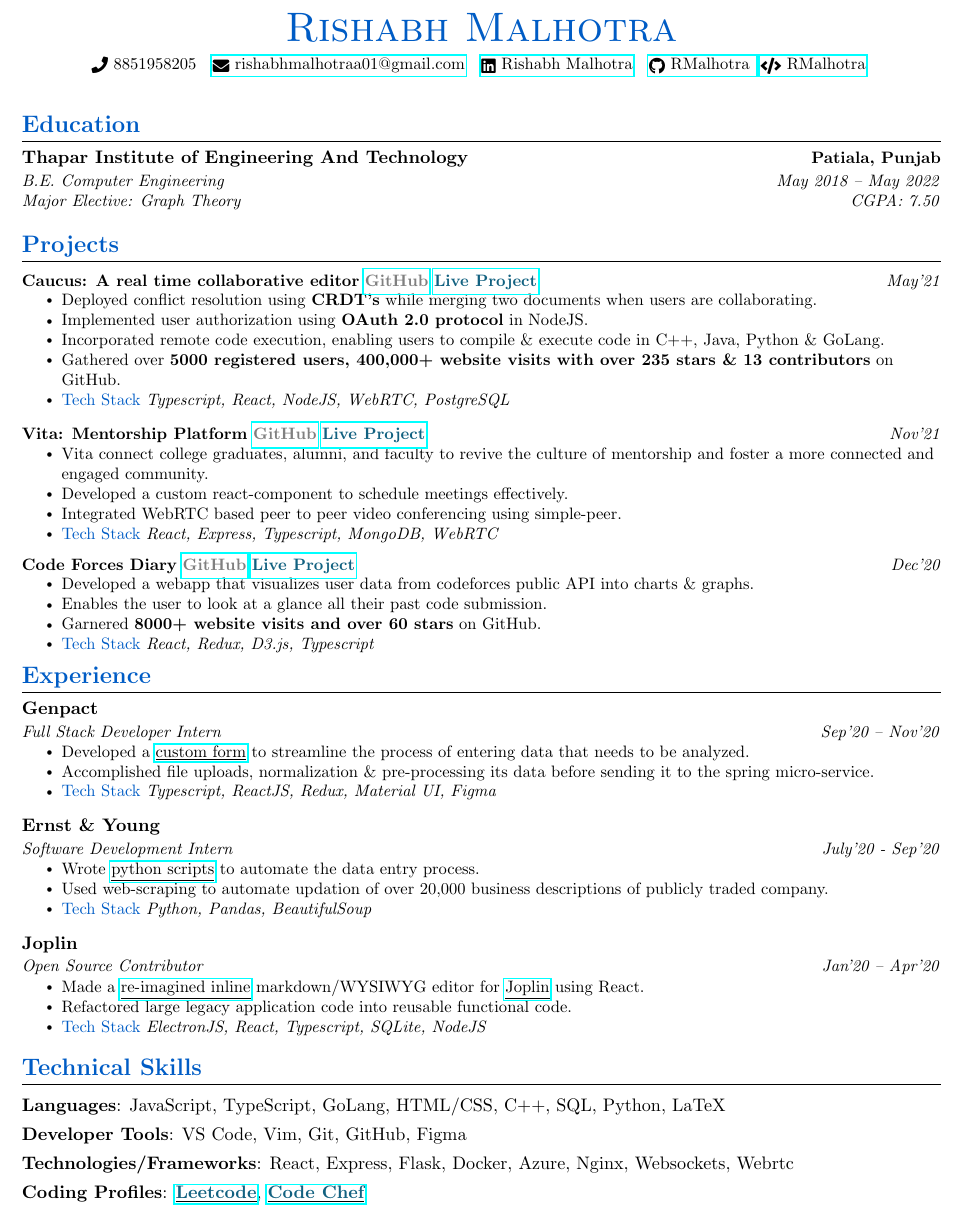
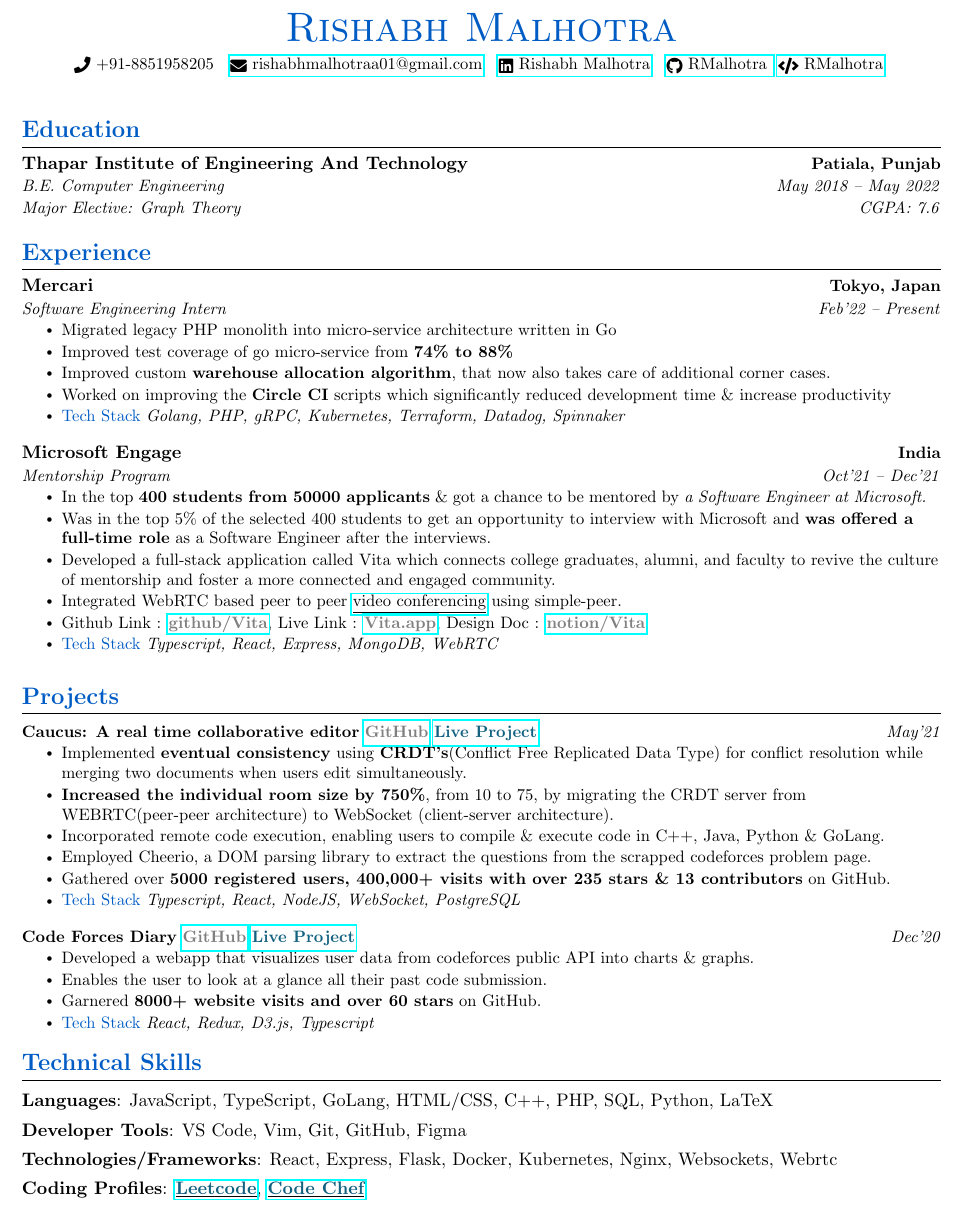
Before and after one commit to Rishabh-malhotraa/resume, a LaTeX document (main.tex): part of the page, cut so that both start at the same text. Compiled offline with pdfLaTeX.

Commit message:
v6 - resume 🆕

```diff
--- a/main.tex
+++ b/main.tex
@@ -123,16 +123,12 @@
 
 \begin{document}
 
-%----------HEADING----------
-% \begin{tabular*}{\textwidth}{l@{\extracolsep{\fill}}r}
-%   \textbf{\href{http://sourabhbajaj.com/}{\Large Sourabh Bajaj}} & Email : \href{mailto:sourabh@sourabhbajaj.com}{sourabh@sourabhbajaj.com}\\
-%   \href{http://sourabhbajaj.com/}{http://www.sourabhbajaj.com} & Mobile : +1-123-456-7890 \\
-% \end{tabular*}
+
 
 \begin{center}
     {\Huge \scshape \textcolor{blue}{ Rishabh Malhotra}} \\ \vspace{5pt}
     % 123 Street Name, Town, State 12345 \\ \vspace{1pt}
-    \small \raisebox{-0.1\height}\faPhone\ 8851958205 ~ \href{mailto:rishabhmalhotraa01@gmail.com}{\raisebox{-0.2\height}\faEnvelope\  rishabhmalhotraa01@gmail.com} ~
+    \small \raisebox{-0.1\height}\faPhone\ +91-8851958205 ~ \href{mailto:rishabhmalhotraa01@gmail.com}{\raisebox{-0.2\height}\faEnvelope\  rishabhmalhotraa01@gmail.com} ~
     \href{https://linkedin.com/in/rishabh-malhotra-4536a418b/}{\raisebox{-0.2\height}\faLinkedin\ Rishabh Malhotra}  ~
     \href{https://github.com/Rishabh-malhotraa}{\raisebox{-0.2\height}\faGithub\ RMalhotra   }
     \href{https://linktr.ee/Rishabh_malhotra}{\raisebox{-0.2\height}\faCode\ RMalhotra}
@@ -150,7 +146,7 @@
       \vspace{-18pt}
       \resumeSubheading{}{}
       {Major Elective: Graph Theory}
-      {CGPA: 7.50}
+      {CGPA: 7.6}
 
   \resumeSubHeadingListEnd
 
@@ -173,75 +169,62 @@
 %     %\resumeSubHeadingListEnd
 
 
-
-%-----------PROJECTS-----------
-\section{\Large \textcolor{blue}{Projects}}
-    \vspace{-5pt}
-    \resumeSubHeadingListStart
-      \resumeProjectHeading
-          {\textbf{Caucus: A real time collaborative editor} \href{https://github.com/Rishabh-malhotraa/caucus}{\textbf{\textcolor{gray}{GitHub}}}
-          \href{https://caucus-app.herokuapp.com/}{\textbf{\textcolor{lightblue}{Live Project}}}}{May'21}
-          \resumeItemListStart
-            \resumeItem{Deployed conflict resolution using \textbf{CRDT's} while merging two documents when users are collaborating.}
-            \resumeItem{Implemented user authorization using \textbf{OAuth 2.0 protocol} in NodeJS.}
-            \resumeItem{Incorporated remote code execution, enabling users to compile \& execute code in C++, Java, Python \& GoLang.}
-            \resumeItem{Gathered over \textbf{5000 registered users, 400,000+ website visits with over 235 stars \& 13 contributors} on GitHub.}
-            \resumeItem{\textcolor{blue}{Tech Stack} \emph{Typescript, React, NodeJS, WebRTC, PostgreSQL}}
-          \resumeItemListEnd
-
-        % VITA rest API project
-          \vspace{-10pt}
-          \resumeProjectHeading
-          {\textbf{Vita: Mentorship Platform}   \href{https://github.com/Rishabh-malhotraa/caucus-server}{\textbf{\textcolor{gray}{GitHub}}}
-           \href{https://vitaa-app.netlify.app/}{\textbf{\textcolor{lightblue}{Live Project}}}}{Nov'21}
-          \resumeItemListStart
-            \resumeItem{Vita connect college graduates, alumni, and faculty to revive the culture of mentorship and foster a more connected and engaged community.}
-            \resumeItem{Developed a custom react-component to schedule meetings effectively.}
-            \resumeItem{Integrated WebRTC based peer to peer video conferencing using simple-peer.}
-            \resumeItem{\textcolor{blue}{Tech Stack} \emph{React, Express, Typescript, MongoDB, WebRTC}}
-
-            \vspace{+8pt}
-          \resumeItemListEnd
-        %   CODE FORCES DIARY PROJECT
-              \vspace{-20pt}
-          \resumeProjectHeading
-              {\textbf{Code Forces Diary} \href{https://github.com/Rishabh-malhotraa/codeforces-diary}{\textbf{\textcolor{gray}{GitHub}}}
-               \href{https://codeforces-diary.netlify.app/}{\textbf{\textcolor{lightblue}{Live Project}}}}{Dec'20}
-              \resumeItemListStart
-                \resumeItem{Developed a webapp that visualizes user data from codeforces public API into charts \& graphs.}
-                \resumeItem{Enables the user to look at a glance all their past code submission.}
-                \resumeItem{Garnered \textbf{8000+ website visits and over 60 stars} on  GitHub.}
-                \resumeItem{\textcolor{blue}{Tech Stack} \emph{React, Redux, D3.js, Typescript}}
-              \resumeItemListEnd
-              \resumeSubHeadingListEnd
-\vspace{-12pt}
-
-
 %-----------EXPERIENCE-----------
 \section{\Large \textcolor{blue}{Experience}}
   \resumeSubHeadingListStart
 
     \resumeSubheading
-      {Genpact}{}
-      {Full Stack Developer Intern}{Sep'20 -- Nov'20}
+      {Mercari}{Tokyo, Japan}
+      {Software Engineering Intern}{Feb'22 -- Present}
       \resumeItemListStart
-        \resumeItem{Developed a \href{https://github.com/Rishabh-malhotraa/crispy-spoon}{\underline{custom form}} to streamline the process of entering data that needs to be analyzed.}
-        \resumeItem{Accomplished file uploads, normalization \& pre-processing its data before sending it to the spring micro-service.}
-        \resumeItem{\textcolor{blue}{Tech Stack} \emph{Typescript, ReactJS, Redux, Material UI, Figma}}
+        \resumeItem{Migrated legacy PHP monolith into micro-service architecture written in Go }
+        \resumeItem{Improved test coverage of go micro-service from \textbf{74\% to 88\%} }
+        \resumeItem{Improved custom \textbf{warehouse allocation algorithm}, that now also takes care of additional corner cases.}
+        \resumeItem{Worked on improving the \textbf{Circle CI} scripts which significantly reduced development time \& increase productivity}
+        \resumeItem{\textcolor{blue}{Tech Stack} \emph{Golang, PHP, gRPC, Kubernetes, Terraform, Datadog, Spinnaker}}
         \resumeItemListEnd
 
          \vspace{+6pt}
 
+    \resumeSubheading
+      {Microsoft Engage}{India}
+      {Mentorship Program}{Oct'21 -- Dec'21}
+      \resumeItemListStart
+        \resumeItem{In the top \textbf{400 students from 50000 applicants} \& got a chance to be mentored by \textit{a Software Engineer at Microsoft.}}
+        \resumeItem{Was in the top 5\% of the selected 400 students to get an opportunity to interview with Microsoft and \textbf{was offered a full-time role} as a Software Engineer after the interviews.}
+        \resumeItem{Developed a full-stack application called Vita which connects college graduates, alumni, and faculty to revive the culture of mentorship and foster a more connected and engaged community.}
+        \resumeItem{Integrated WebRTC based peer to peer \href{https://vitaa-app.netlify.app/room}{\underline{video conferencing}} using simple-peer.}
+        \resumeItem{Github Link : \href{https://github.com/Rishabh-malhotraa/Vita}{\textbf{\textcolor{gray}{github/Vita}}}, Live Link : \href{https://vitaa-app.netlify.app/}{\textbf{\textcolor{gray}{Vita.app}}},
+        Design Doc : \href{https://rishabh-malhotra.notion.site/Vita-Case-Study-110f30b9278649768ead22affc53c5ed}{\textbf{\textcolor{gray}{notion/Vita}}}}
+        \resumeItem{\textcolor{blue}{Tech Stack} \emph{Typescript, React, Express, MongoDB, WebRTC}}
+        \resumeItemListEnd
 
-    \resumeSubheading
-      {Ernst \& Young}{}
-      {Software Development Intern}{July'20 - Sep'20}
-         \resumeItemListStart
-            \resumeItem{Wrote
-            \href{https://github.com/Rishabh-malhotraa/python-scripts-EY-intership}{\underline{python scripts}} to automate the data entry process. }
-            \resumeItem{Used web-scraping to automate updation of over 20,000 business descriptions of publicly traded company.}
-            \resumeItem{\textcolor{blue}{Tech Stack} \emph{Python, Pandas, BeautifulSoup}}
-          \resumeItemListEnd
+        %  \vspace{+6pt}
+
+
+
+
+    % \resumeSubheading
+    %   {Genpact}{}
+    %   {Full Stack Developer Intern}{Sep'20 -- Nov'20}
+    %   \resumeItemListStart
+    %     \resumeItem{Developed a \href{https://github.com/Rishabh-malhotraa/crispy-spoon}{\underline{custom form}} to streamline the process of entering data that needs to be analyzed.}
+    %     \resumeItem{Accomplished file uploads, normalization \& pre-processing its data before sending it to the spring micro-service.}
+    %     \resumeItem{\textcolor{blue}{Tech Stack} \emph{Typescript, ReactJS, Redux, Material UI, Figma}}
+    %     \resumeItemListEnd
+
+    %      \vspace{+6pt}
+
+
+    % \resumeSubheading
+    %   {Ernst \& Young}{}
+    %   {Software Development Intern}{July'20 - Sep'20}
+    %      \resumeItemListStart
+    %         \resumeItem{Wrote
+    %         \href{https://github.com/Rishabh-malhotraa/python-scripts-EY-intership}{\underline{python scripts}} to automate the data entry process. }
+    %         \resumeItem{Used web-scraping to automate updation of over 20,000 business descriptions of publicly traded company.}
+    %         \resumeItem{\textcolor{blue}{Tech Stack} \emph{Python, Pandas, BeautifulSoup}}
+    %       \resumeItemListEnd
 
                  \vspace{+6pt}
 
@@ -257,27 +240,80 @@
     %   \vspace{+6pt}
 
 
-          \resumeSubheading
-      {Joplin}{}
-      {Open Source Contributor}{Jan'20 -- Apr'20}
-         \resumeItemListStart
-            \resumeItem{ Made a \href{https://rishabh-malhotraa.github.io/Joplin-proposal-draft/}{\underline{re-imagined inline}} markdown/WYSIWYG editor for
-            \href{https://github.com/laurent22/joplin/pulls?q=author\%3Arishabh-malhotraa}{\underline{Joplin}} using React. }
-            \resumeItem{Refactored large legacy application code into reusable functional code.}
-              \resumeItem   {\textcolor{blue}{Tech Stack} \emph{ElectronJS, React, Typescript, SQLite, NodeJS}}
+    %       \resumeSubheading
+    %   {Joplin}{}
+    %   {Open Source Contributor}{Jan'20 -- Apr'20}
+    %      \resumeItemListStart
+    %         \resumeItem{ Made a \href{https://rishabh-malhotraa.github.io/Joplin-proposal-draft/}{\underline{re-imagined inline}} markdown/WYSIWYG editor for
+    %         \href{https://github.com/laurent22/joplin/pulls?q=author\%3Arishabh-malhotraa}{\underline{Joplin}} using React. }
+    %         \resumeItem{Refactored large legacy application code into reusable functional code.}
+    %           \resumeItem   {\textcolor{blue}{Tech Stack} \emph{ElectronJS, React, Typescript, SQLite, NodeJS}}
+    %       \resumeItemListEnd
+
+        \resumeSubHeadingListEnd
+
+% -------END OF EXPERIENCE ----------------
+
+%-----------PROJECTS-----------
+\section{\Large \textcolor{blue}{Projects}}
+    \vspace{-5pt}
+    \resumeSubHeadingListStart
+      \resumeProjectHeading
+          {\textbf{Caucus: A real time collaborative editor} \href{https://github.com/Rishabh-malhotraa/caucus}{\textbf{\textcolor{gray}{GitHub}}}
+          \href{https://caucus-app.herokuapp.com/}{\textbf{\textcolor{lightblue}{Live Project}}}}{May'21}
+          \resumeItemListStart
+            \resumeItem{Implemented \textbf{eventual consistency} using \textbf{CRDT's}(Conflict Free Replicated Data Type) for conflict resolution while merging two documents when users edit simultaneously.}
+            \resumeItem{\textbf{Increased the individual room size by 750\%}, from 10 to 75, by migrating the CRDT server from WEBRTC(peer-peer architecture) to WebSocket (client-server architecture).}
+            \resumeItem{Incorporated remote code execution, enabling users to compile \& execute code in C++, Java, Python \& GoLang.}
+            \resumeItem{Employed Cheerio, a DOM parsing library to extract the questions from the scrapped codeforces problem page.}
+            \resumeItem{Gathered over \textbf{5000 registered users, 400,000+  visits with over 235 stars \& 13 contributors} on GitHub.}
+            \resumeItem{\textcolor{blue}{Tech Stack} \emph{Typescript, React, NodeJS, WebSocket, PostgreSQL}}
           \resumeItemListEnd
-        \resumeSubHeadingListEnd
+
+            \vspace{-10pt}
+
+        % VITA rest API project
+
+        %   \resumeProjectHeading
+        %   {\textbf{Vita: Mentorship Platform}   \href{https://github.com/Rishabh-malhotraa/caucus-server}{\textbf{\textcolor{gray}{GitHub}}}
+        %   \href{https://vitaa-app.netlify.app/}{\textbf{\textcolor{lightblue}{Live Project}}}}{Nov'21}
+        %   \resumeItemListStart
+        %     \resumeItem{Vita connect college graduates, alumni, and faculty to revive the culture of mentorship and foster a more connected and engaged community.}
+        %     \resumeItem{Implemented user authorization using \textbf{OAuth 2.0 protocol} in NodeJS.}
+        %     \resumeItem{Developed a \href{https://github.com/Rishabh-malhotraa/Vita/blob/main/assets/scheduler.png}{custom react-component} to schedule meetings effectively.}
+        %     \resumeItem{Integrated WebRTC based peer to peer video conferencing using simple-peer.}
+        %     \resumeItem{\textcolor{blue}{Tech Stack} \emph{React, Express, Typescript, MongoDB, WebRTC}}
+        %   \resumeItemListEnd
+
+
+            \vspace{0pt}
+
+        %   CODE FORCES DIARY PROJECT
+          \resumeProjectHeading
+              {\textbf{Code Forces Diary} \href{https://github.com/Rishabh-malhotraa/codeforces-diary}{\textbf{\textcolor{gray}{GitHub}}}
+               \href{https://codeforces-diary.netlify.app/}{\textbf{\textcolor{lightblue}{Live Project}}}}{Dec'20}
+              \resumeItemListStart
+                \resumeItem{Developed a webapp that visualizes user data from codeforces public API into charts \& graphs.}
+                \resumeItem{Enables the user to look at a glance all their past code submission.}
+                \resumeItem{Garnered \textbf{8000+ website visits and over 60 stars} on  GitHub.}
+                \resumeItem{\textcolor{blue}{Tech Stack} \emph{React, Redux, D3.js, Typescript}}
+              \resumeItemListEnd
+              \resumeSubHeadingListEnd
+\vspace{-12pt}
+
+% ------------------END OF PROJECTS
+        \vspace{2pt}
 
         %-----------PROGRAMMING SKILLS-----------
         \section{\textcolor{blue}{Technical Skills}}
             \vspace{2pt}
         \begin{itemize}[leftmargin=0.0in, label={}]
               \normalsize{\item{
-              \textbf{Languages}{: JavaScript, TypeScript, GoLang, HTML/CSS, C++, SQL, Python, LaTeX} \\
+              \textbf{Languages}{: JavaScript, TypeScript, GoLang, HTML/CSS, C++, PHP, SQL, Python, LaTeX} \\
         	 \vspace{4pt}
               \textbf{Developer Tools}{: VS Code, Vim, Git, GitHub, Figma } \\
         	\vspace{4pt}
-              \textbf{Technologies/Frameworks}{: React, Express, Flask, Docker, Azure, Nginx, Websockets, Webrtc} \\
+              \textbf{Technologies/Frameworks}{: React, Express, Flask, Docker, Kubernetes, Nginx, Websockets, Webrtc} \\
             \vspace{4pt}
               \textbf{Coding Profiles}{: \href{https://leetcode.com/Rishabh-malhotraa/}{\underline{\textbf{\textcolor{lightblue}{Leetcode}}}}, \href{https://www.codechef.com/users/rish_bish}{\underline{\textbf{\textcolor{lightblue}{Code Chef}}}} } \\
             }}
```
Also changed, not shown: Rishabh_Malhotra_Resume.pdf, resume.png.
